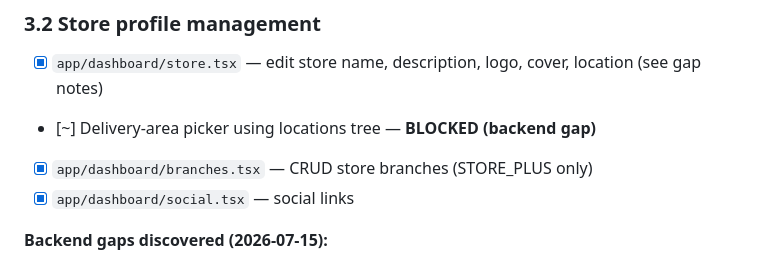
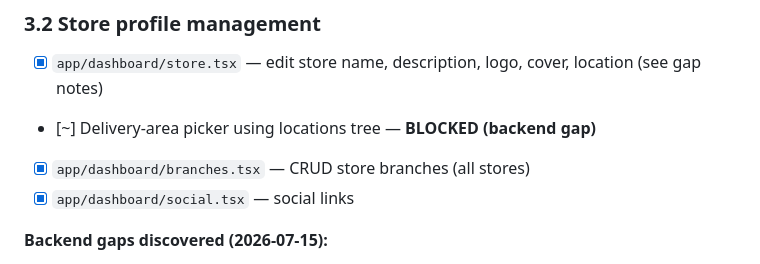
Before and after one commit to MahmoudAbdeLraouf/vatix_mobile, a Markdown page: PORTING_PLAN.md, the part around the change. Rendered like a GitHub page.

Commit message:
docs: store plus is now a store promotion
Co-Authored-By: Claude Opus 5.5 (1M context) <noreply@anthropic.com>

```diff
--- a/PORTING_PLAN.md
+++ b/PORTING_PLAN.md
@@ -115,7 +115,7 @@ Goal: content creation parity (product add/edit + store profile edit).
 ### 3.2 Store profile management
 - [x] `app/dashboard/store.tsx` — edit store name, description, logo, cover, location (see gap notes)
 - [~] Delivery-area picker using locations tree — **BLOCKED (backend gap)**
-- [x] `app/dashboard/branches.tsx` — CRUD store branches (STORE_PLUS only)
+- [x] `app/dashboard/branches.tsx` — CRUD store branches (all stores)
 - [x] `app/dashboard/social.tsx` — social links
 
 **Backend gaps discovered (2026-07-15):**
```
